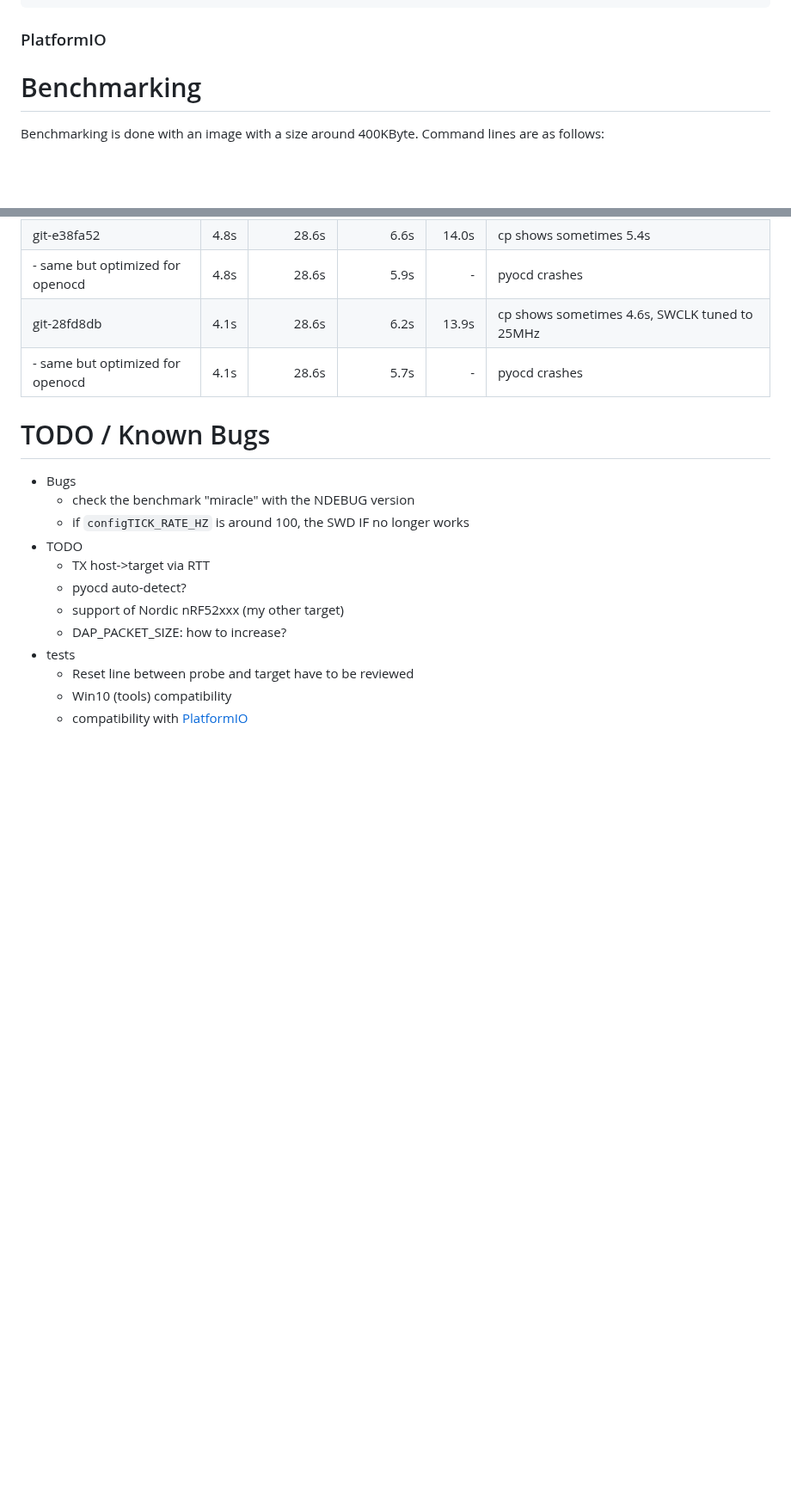
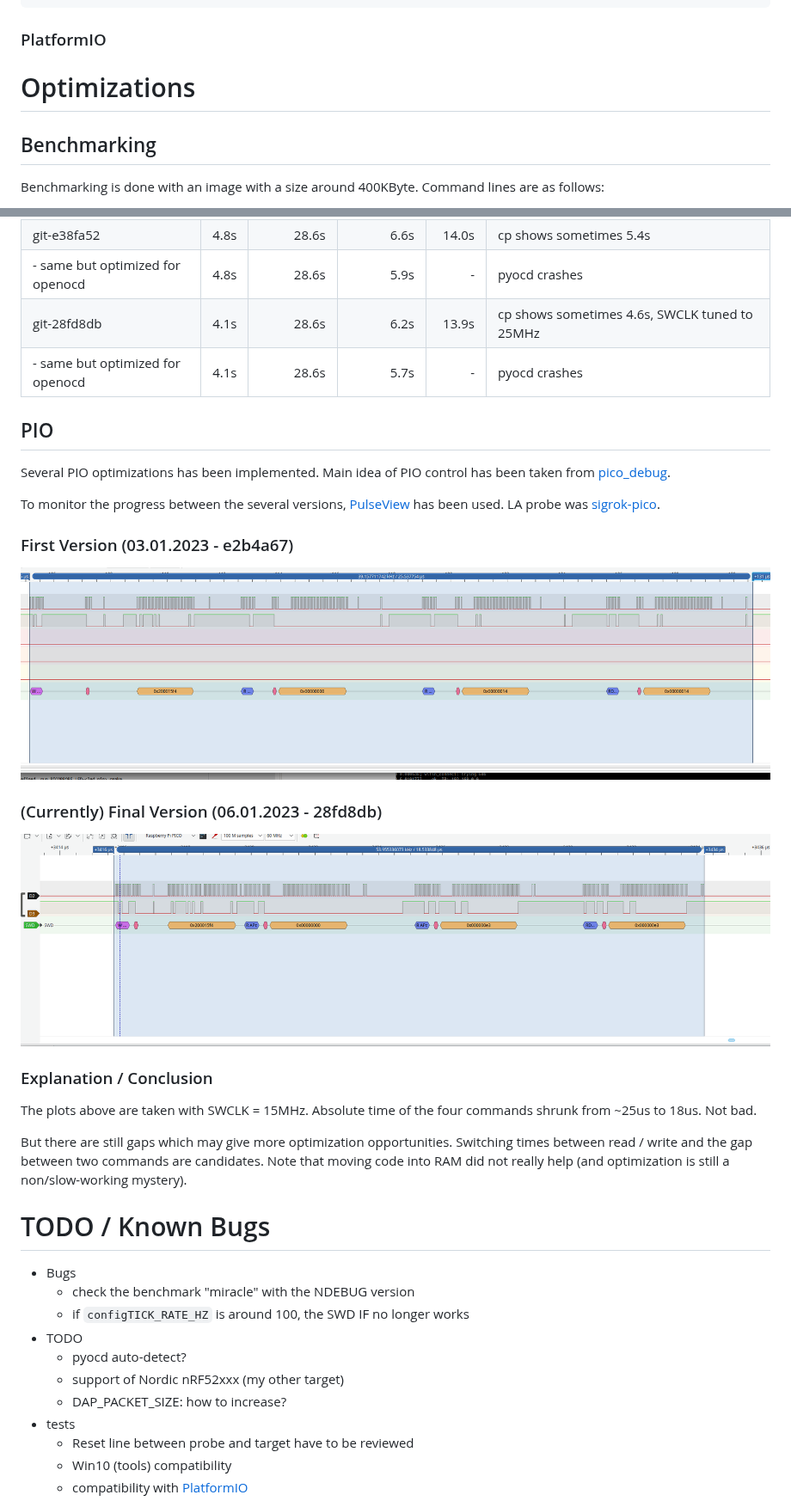
Before and after one commit to raspberrypi/debugprobe, a Markdown page: README.md, 2 parts joined by grey strips. Shown at 86% size. Rendered like a GitHub page; pictures changed too: doc/png/Screenshot_20230103_074404.png (added), doc/png/Screenshot_20230106_153629.png (added); blank space fills up the shorter version.

Commit message:
finalize

```diff
--- a/README.md
+++ b/README.md
@@ -119,7 +122,9 @@ ACTION=="remove", SUBSYSTEMS=="usb", SUBSYSTEM=="block", ENV{ID_FS_USAGE}=="file
 
 
 
-# Benchmarking
+# Optimizations
+
+## Benchmarking
 Benchmarking is done with an image with a size around 400KByte.  Command lines are as follows:
 
 * **cp**: `time cp firmware.uf2 /media/picoprobe/`
@@ -147,12 +152,31 @@ DAPv2 is always used, because DAPv1 does not run under Linux(?).
 | - same but optimized for openocd | 4.1s | 28.6s | 5.7s | - | pyocd crashes |
 
 
+## PIO
+Several PIO optimizations has been implemented.  Main idea of PIO control has been taken from [pico_debug](https://github.com/essele/pico_debug/blob/main/swd.pio).
+
+To monitor the progress between the several versions, [PulseView](https://sigrok.org/wiki/PulseView) has been used. LA probe was [sigrok-pico](https://github.com/pico-coder/sigrok-pico).
+
+### First Version (03.01.2023 - e2b4a67)
+![First Version](doc/png/Screenshot_20230103_074404.png "First Version (03.01.2023)")
+
+### (Currently) Final Version (06.01.2023 - 28fd8db)
+![Final Version (06.01.2023)](doc/png/Screenshot_20230106_153629.png "Final Version (06.01.2023)")
+
+### Explanation / Conclusion
+The plots above are taken with SWCLK = 15MHz.  Absolute time of the four commands shrunk from ~25us to 18us.  Not bad.
+
+But there are still gaps which may give more optimization opportunities.  Switching times between read / write and the
+gap between two commands are candidates.  Note that moving code into RAM did not really help (and optimization is still
+a non/slow-working mystery).
+
+
+
 # TODO / Known Bugs
 * Bugs
   * check the benchmark "miracle" with the NDEBUG version
   * if `configTICK_RATE_HZ` is around 100, the SWD IF no longer works
 * TODO
-  * TX host->target via RTT
   * pyocd auto-detect?
   * support of Nordic nRF52xxx (my other target)
   * DAP_PACKET_SIZE: how to increase?
```
Also changed, not shown: other parts of README.md (+3 -0 lines), 3 other files.
